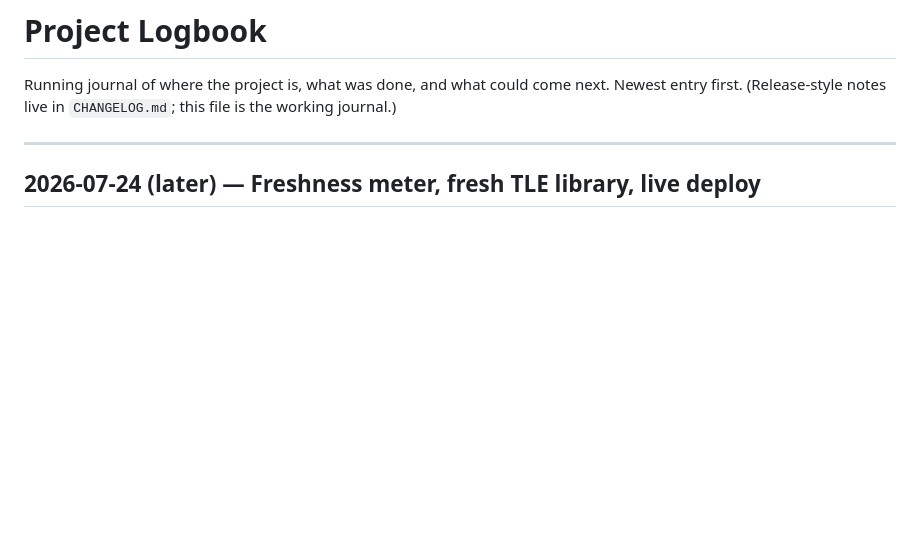
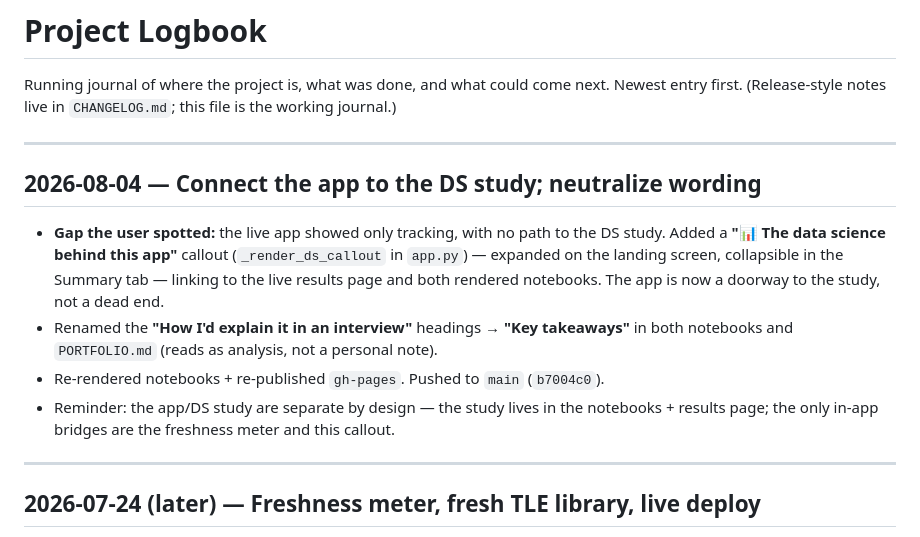
Before and after one commit to enzeeeh/satellite-project, a Markdown page: LOGBOOK.md, the part around the change. GitHub-like rendering; blank space fills up the shorter version.

Commit message:
docs: logbook — connect app to DS study; neutralize wording
Co-Authored-By: Claude Opus 4.8 <noreply@anthropic.com>

```diff
--- a/LOGBOOK.md
+++ b/LOGBOOK.md
@@ -2,6 +2,20 @@
 
 Running journal of where the project is, what was done, and what could come next.
 Newest entry first. (Release-style notes live in `CHANGELOG.md`; this file is the working journal.)
+
+---
+
+## 2026-08-04 — Connect the app to the DS study; neutralize wording
+
+- **Gap the user spotted:** the live app showed only tracking, with no path to the DS study.
+  Added a **"📊 The data science behind this app"** callout (`_render_ds_callout` in `app.py`) —
+  expanded on the landing screen, collapsible in the Summary tab — linking to the live results page
+  and both rendered notebooks. The app is now a doorway to the study, not a dead end.
+- Renamed the **"How I'd explain it in an interview"** headings → **"Key takeaways"** in both notebooks
+  and `PORTFOLIO.md` (reads as analysis, not a personal note).
+- Re-rendered notebooks + re-published `gh-pages`. Pushed to `main` (`b7004c0`).
+- Reminder: the app/DS study are separate by design — the study lives in the notebooks + results page;
+  the only in-app bridges are the freshness meter and this callout.
 
 ---
 
```
